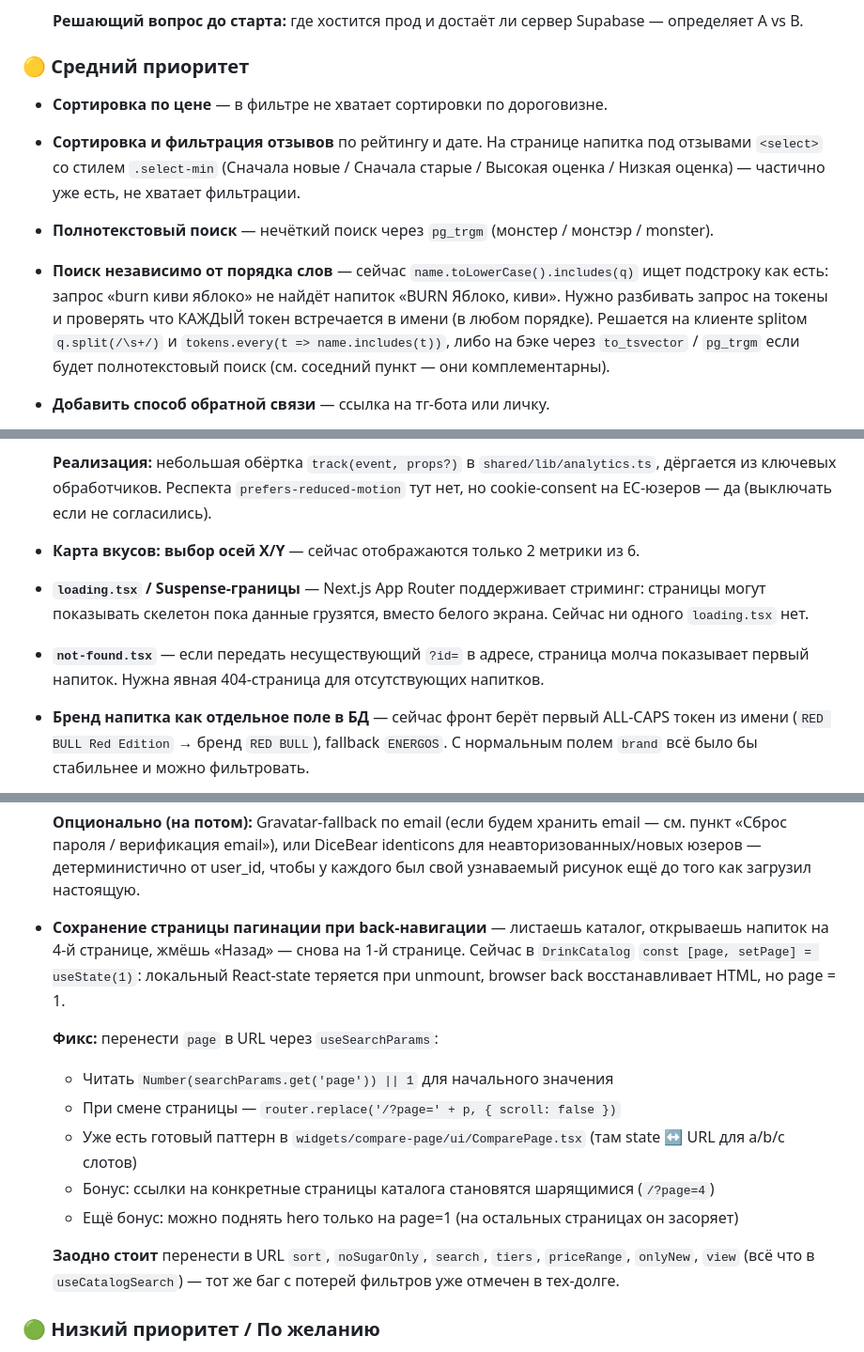
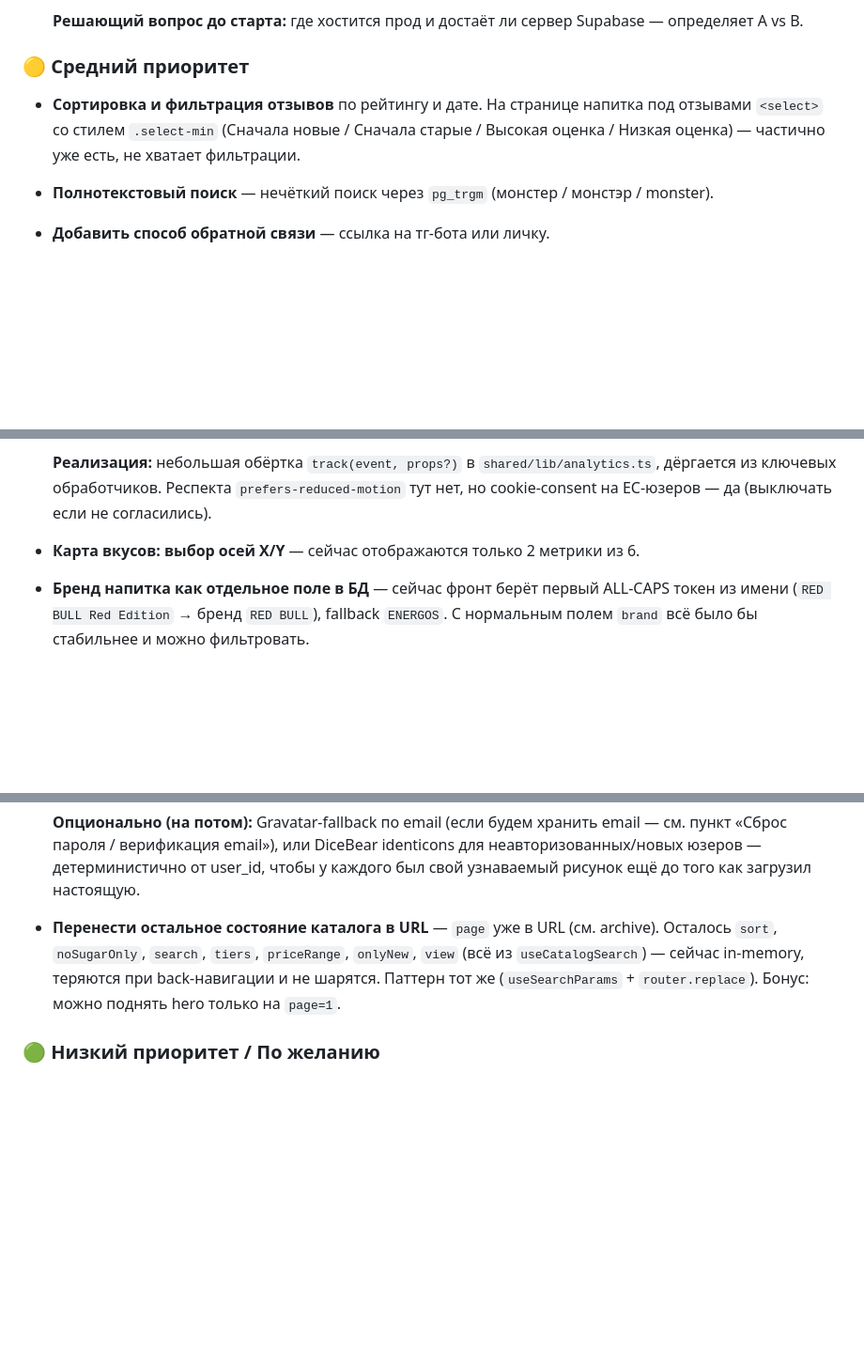
Before and after one commit to So77eZ/energos, a Markdown page: improvements.md, 3 parts joined by grey strips. Shown at 94% size. Rendered like a GitHub page; blank space fills up the shorter version.

Commit message:
docs: перенос реализованных задач каталога в archive.md
Из improvements.md убраны и заархивированы: URL-пагинация, токенный поиск, loading.tsx, not-found, сортировка по цене (была устаревшей). Остаток — синк прочего состояния каталога в URL.

```diff
--- a/improvements.md
+++ b/improvements.md
@@ -34,10 +34,8 @@
 
 ### 🟡 Средний приоритет
 
-- **Сортировка по цене** — в фильтре не хватает сортировки по дороговизне.
 - **Сортировка и фильтрация отзывов** по рейтингу и дате. На странице напитка под отзывами `<select>` со стилем `.select-min` (Сначала новые / Сначала старые / Высокая оценка / Низкая оценка) — частично уже есть, не хватает фильтрации.
 - **Полнотекстовый поиск** — нечёткий поиск через `pg_trgm` (монстер / монстэр / monster).
-- **Поиск независимо от порядка слов** — сейчас `name.toLowerCase().includes(q)` ищет подстроку как есть: запрос «burn киви яблоко» не найдёт напиток «BURN Яблоко, киви». Нужно разбивать запрос на токены и проверять что КАЖДЫЙ токен встречается в имени (в любом порядке). Решается на клиенте splitом `q.split(/\s+/)` и `tokens.every(t => name.includes(t))`, либо на бэке через `to_tsvector` / `pg_trgm` если будет полнотекстовый поиск (см. соседний пункт — они комплементарны).
 - **Добавить способ обратной связи** — ссылка на тг-бота или личку.
 - **Продуктовая аналитика — какие разделы используются, какие игнорируют** — Яндекс Метрика уже подключена для общей посещаемости (см. archive), но нужны структурированные events для понимания UX. Замечание от бэкендера: «каким разделом пользуются, а каким нет». **Стек:** через `ym(id, 'reachGoal', 'event_name')` или PostHog/Plausible если хочется отдельный dashboard. **Что трекать минимум:**
   - переходы между основными разделами (catalog / drink / compare / tier / glossary / submit / profile / admin)
@@ -49,8 +47,6 @@
 
   **Реализация:** небольшая обёртка `track(event, props?)` в `shared/lib/analytics.ts`, дёргается из ключевых обработчиков. Респекта `prefers-reduced-motion` тут нет, но cookie-consent на ЕС-юзеров — да (выключать если не согласились).
 - **Карта вкусов: выбор осей X/Y** — сейчас отображаются только 2 метрики из 6.
-- **`loading.tsx` / Suspense-границы** — Next.js App Router поддерживает стриминг: страницы могут показывать скелетон пока данные грузятся, вместо белого экрана. Сейчас ни одного `loading.tsx` нет.
-- **`not-found.tsx`** — если передать несуществующий `?id=` в адресе, страница молча показывает первый напиток. Нужна явная 404-страница для отсутствующих напитков.
 - **Бренд напитка как отдельное поле в БД** — сейчас фронт берёт первый ALL-CAPS токен из имени (`RED BULL Red Edition` → бренд `RED BULL`), fallback `ENERGOS`. С нормальным полем `brand` всё было бы стабильнее и можно фильтровать.
 - **Объём напитка как отдельное поле** — `0.45 л`, `0.25 л` сидит в имени. `cleanDrinkName()` его выкидывает, но потерянная информация полезная — фильтр по объёму и группировка дублей по объёму невозможны.
 - **Описание/blurb напитка** — поле для hero/карточки, 1–2 предложения о вкусе/составе. Сейчас место в дизайне есть, но в БД пусто.
@@ -74,16 +70,7 @@
   - Опционально: crop-step через `react-easy-crop` (~30KB) — обрезать в квадрат 256×256 перед отправкой. Иначе бэк сам круглит через CSS `border-radius: 50%`.
 
   **Опционально (на потом):** Gravatar-fallback по email (если будем хранить email — см. пункт «Сброс пароля / верификация email»), или DiceBear identicons для неавторизованных/новых юзеров — детерминистично от user_id, чтобы у каждого был свой узнаваемый рисунок ещё до того как загрузил настоящую.
-- **Сохранение страницы пагинации при back-навигации** — листаешь каталог, открываешь напиток на 4-й странице, жмёшь «Назад» — снова на 1-й странице. Сейчас в `DrinkCatalog` `const [page, setPage] = useState(1)`: локальный React-state теряется при unmount, browser back восстанавливает HTML, но page = 1.
-
-  **Фикс:** перенести `page` в URL через `useSearchParams`:
-  - Читать `Number(searchParams.get('page')) || 1` для начального значения
-  - При смене страницы — `router.replace('/?page=' + p, { scroll: false })`
-  - Уже есть готовый паттерн в `widgets/compare-page/ui/ComparePage.tsx` (там state ↔ URL для a/b/c слотов)
-  - Бонус: ссылки на конкретные страницы каталога становятся шарящимися (`/?page=4`)
-  - Ещё бонус: можно поднять hero только на page=1 (на остальных страницах он засоряет)
-
-  **Заодно стоит** перенести в URL `sort`, `noSugarOnly`, `search`, `tiers`, `priceRange`, `onlyNew`, `view` (всё что в `useCatalogSearch`) — тот же баг с потерей фильтров уже отмечен в тех-долге.
+- **Перенести остальное состояние каталога в URL** — `page` уже в URL (см. archive). Осталось `sort`, `noSugarOnly`, `search`, `tiers`, `priceRange`, `onlyNew`, `view` (всё из `useCatalogSearch`) — сейчас in-memory, теряются при back-навигации и не шарятся. Паттерн тот же (`useSearchParams` + `router.replace`). Бонус: можно поднять hero только на `page=1`.
 
 ### 🟢 Низкий приоритет / По желанию
 
```
Also changed, not shown: archive.md (+10 -0 lines).
